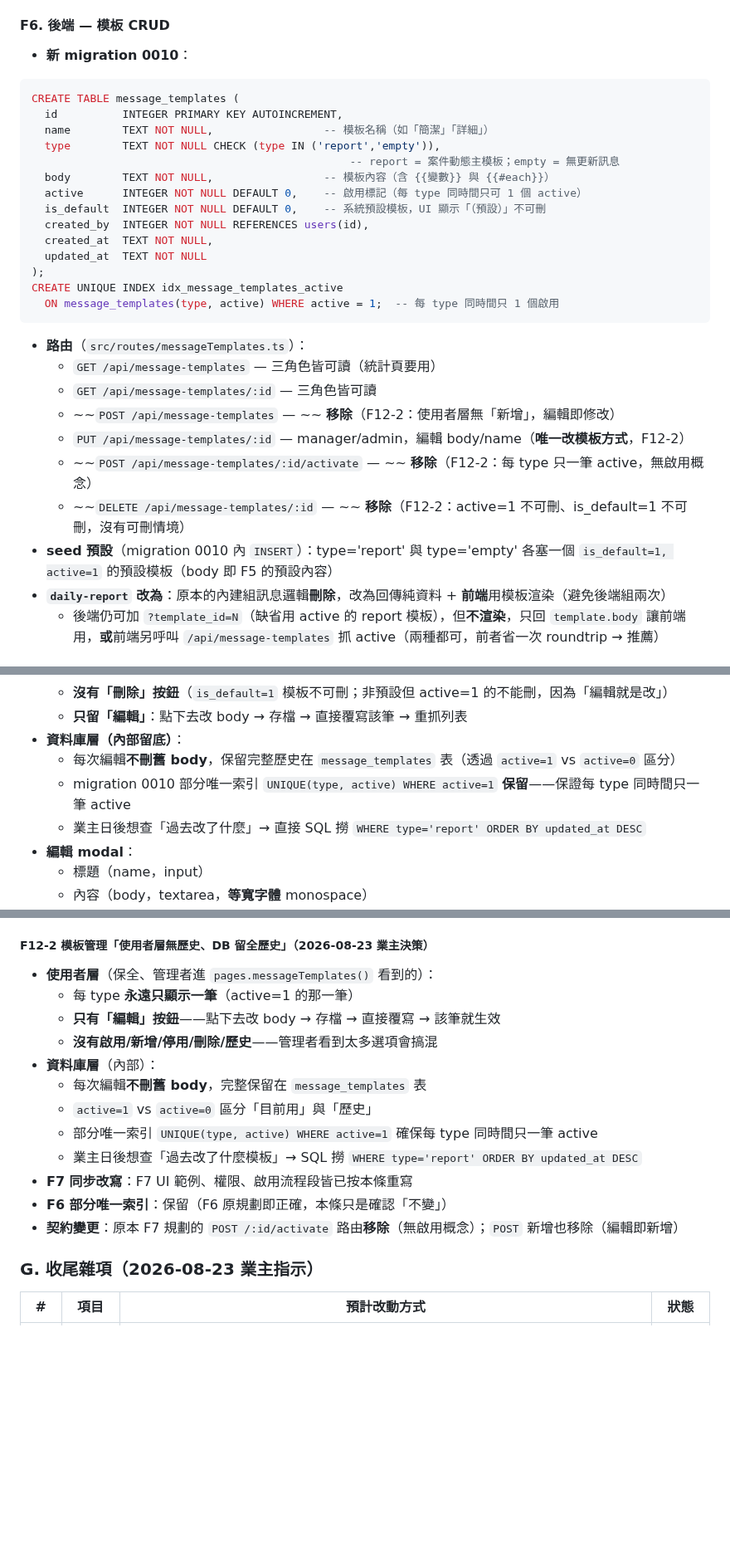
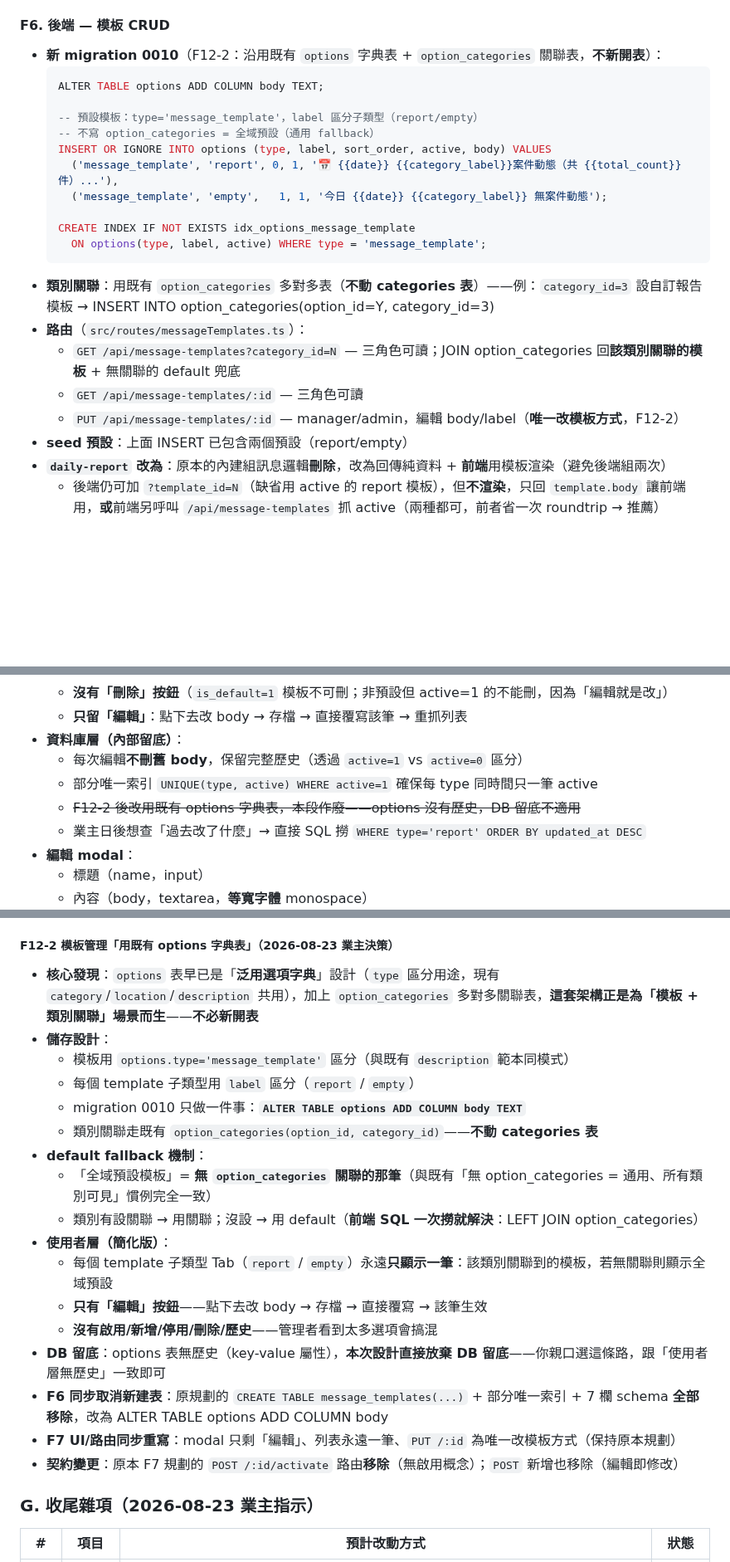
Before and after one commit to asdf80730/repair0818, a Markdown page: docs/v1.1.15-變更需求清單.md, 3 parts joined by grey strips. Shown at 83% size. Drawn GitHub-style; blank space fills up the shorter version.

Commit message:
docs(v1.1.15): F6/F12-2 改用既有 options 字典表——不新開表
業主拍板：用既有 options 表 + option_categories 關聯表存模板，
不新開 message_templates 表。

發現：options 表早已是「泛用選項字典」設計（type 區分用途，
description 範本就存在），加上 option_categories 多對多關聯，
這套架構正是為「模板 + 類別關聯」場景而生——之前規劃新開
一張表是錯的，會破壞既有架構一致性。

F6 migration 0010 改為：
  ALTER TABLE options ADD COLUMN body TEXT;
  INSERT 兩筆預設（report/empty，無 option_categories 關聯 = 全域預設）
  CREATE INDEX idx_options_message_template

類別關聯：用既有 option_categories(option_id, category_id)，
不動 categories 表。

F6 路由簡化（移除 POST/activate/DELETE）：
  GET /api/message-templates?category_id=N （JOIN 撈關聯 + default 兜底）
  GET /api/message-templates/:id
  PUT /api/message-templates/:id （唯一改模板方式）

F12-2 重寫：核心發現 + 儲存設計 + default fallback 機制 +
放棄 DB 留底（options 無歷史）。

F7 UI/路由設定保持上一輪已重寫的版本（與新 F6 一致）。

````diff
--- a/docs/v1.1.15-變更需求清單.md
+++ b/docs/v1.1.15-變更需求清單.md
@@ -187,31 +187,25 @@
 
 #### F6. 後端 — 模板 CRUD
 
-- **新 migration 0010**：
-```sql
-CREATE TABLE message_templates (
-  id          INTEGER PRIMARY KEY AUTOINCREMENT,
-  name        TEXT NOT NULL,                 -- 模板名稱（如「簡潔」「詳細」）
-  type        TEXT NOT NULL CHECK (type IN ('report','empty')),
-                                                 -- report = 案件動態主模板；empty = 無更新訊息
-  body        TEXT NOT NULL,                 -- 模板內容（含 {{變數}} 與 {{#each}}）
-  active      INTEGER NOT NULL DEFAULT 0,    -- 啟用標記（每 type 同時間只可 1 個 active）
-  is_default  INTEGER NOT NULL DEFAULT 0,    -- 系統預設模板，UI 顯示「（預設）」不可刪
-  created_by  INTEGER NOT NULL REFERENCES users(id),
-  created_at  TEXT NOT NULL,
-  updated_at  TEXT NOT NULL
-);
-CREATE UNIQUE INDEX idx_message_templates_active
-  ON message_templates(type, active) WHERE active = 1;  -- 每 type 同時間只 1 個啟用
-```
+- **新 migration 0010**（F12-2：沿用既有 `options` 字典表 + `option_categories` 關聯表，**不新開表**）：
+  ```sql
+  ALTER TABLE options ADD COLUMN body TEXT;
+
+  -- 預設模板：type='message_template'，label 區分子類型（report/empty）
+  -- 不寫 option_categories = 全域預設（通用 fallback）
+  INSERT OR IGNORE INTO options (type, label, sort_order, active, body) VALUES
+    ('message_template', 'report', 0, 1, '📅 {{date}} {{category_label}}案件動態（共 {{total_count}}件）...'),
+    ('message_template', 'empty',   1, 1, '今日 {{date}} {{category_label}} 無案件動態');
+
+  CREATE INDEX IF NOT EXISTS idx_options_message_template
+    ON options(type, label, active) WHERE type = 'message_template';
+  ```
+- **類別關聯**：用既有 `option_categories` 多對多表（**不動 categories 表**）——例：`category_id=3` 設自訂報告模板 → INSERT INTO option_categories(option_id=Y, category_id=3)
 - **路由**（`src/routes/messageTemplates.ts`）：
-  - `GET /api/message-templates` — 三角色皆可讀（統計頁要用）
-  - `GET /api/message-templates/:id` — 三角色皆可讀
-  - ~~`POST /api/message-templates` — ~~ **移除**（F12-2：使用者層無「新增」，編輯即修改）
-  - `PUT /api/message-templates/:id` — manager/admin，編輯 body/name（**唯一改模板方式**，F12-2）
-  - ~~`POST /api/message-templates/:id/activate` — ~~ **移除**（F12-2：每 type 只一筆 active，無啟用概念）
-  - ~~`DELETE /api/message-templates/:id` — ~~ **移除**（F12-2：active=1 不可刪、is_default=1 不可刪，沒有可刪情境）
-- **seed 預設**（migration 0010 內 `INSERT`）：type='report' 與 type='empty' 各塞一個 `is_default=1, active=1` 的預設模板（body 即 F5 的預設內容）
+  - `GET /api/message-templates?category_id=N` — 三角色可讀；JOIN option_categories 回**該類別關聯的模板** + 無關聯的 default 兜底
+  - `GET /api/message-templates/:id` — 三角色可讀
+  - `PUT /api/message-templates/:id` — manager/admin，編輯 body/label（**唯一改模板方式**，F12-2）
+- **seed 預設**：上面 INSERT 已包含兩個預設（report/empty）
 - **`daily-report` 改為**：原本的內建組訊息邏輯**刪除**，改為回傳純資料 + **前端**用模板渲染（避免後端組兩次）
   - 後端仍可加 `?template_id=N`（缺省用 active 的 report 模板），但**不渲染**，只回 `template.body` 讓前端用，**或**前端另呼叫 `/api/message-templates` 抓 active（兩種都可，前者省一次 roundtrip → 推薦）
 
@@ -234,8 +228,9 @@ CREATE UNIQUE INDEX idx_message_templates_active
   - **沒有「刪除」按鈕**（`is_default=1` 模板不可刪；非預設但 active=1 的不能刪，因為「編輯就是改」）
   - **只留「編輯」**：點下去改 body → 存檔 → 直接覆寫該筆 → 重抓列表
 - **資料庫層（內部留底）**：
-  - 每次編輯**不刪舊 body**，保留完整歷史在 `message_templates` 表（透過 `active=1` vs `active=0` 區分）
-  - migration 0010 部分唯一索引 `UNIQUE(type, active) WHERE active=1` **保留**——保證每 type 同時間只一筆 active
+  - 每次編輯**不刪舊 body**，保留完整歷史（透過 `active=1` vs `active=0` 區分）
+  - 部分唯一索引 `UNIQUE(type, active) WHERE active=1` 確保每 type 同時間只一筆 active
+  - ~~F12-2 後改用既有 options 字典表，本段作廢——options 沒有歷史，DB 留底不適用~~
   - 業主日後想查「過去改了什麼」→ 直接 SQL 撈 `WHERE type='report' ORDER BY updated_at DESC`
 - **編輯 modal**：
   - 標題（name，input）
@@ -465,20 +460,25 @@ export function render(template, ctx) { /* ... */ }
 - **訊息模板呈現**：因 each 區段按陣列順序輸出，正序 = 早的先出、晚的後出，閱讀順
 - **若業主改主意要倒序**：本條單獨反轉即可，不影響其他
 
-##### F12-2 模板管理「使用者層無歷史、DB 留全歷史」（2026-08-23 業主決策）
+##### F12-2 模板管理「用既有 options 字典表」（2026-08-23 業主決策）
 
-- **使用者層**（保全、管理者進 `pages.messageTemplates()` 看到的）：
-  - 每 type **永遠只顯示一筆**（active=1 的那一筆）
-  - **只有「編輯」按鈕**——點下去改 body → 存檔 → 直接覆寫 → 該筆就生效
+- **核心發現**：`options` 表早已是「**泛用選項字典**」設計（`type` 區分用途，現有 `category`/`location`/`description` 共用），加上 `option_categories` 多對多關聯表，**這套架構正是為「模板 + 類別關聯」場景而生**——**不必新開表**
+- **儲存設計**：
+  - 模板用 `options.type='message_template'` 區分（與既有 `description` 範本同模式）
+  - 每個 template 子類型用 `label` 區分（`report` / `empty`）
+  - migration 0010 只做一件事：**`ALTER TABLE options ADD COLUMN body TEXT`**
+  - 類別關聯走既有 `option_categories(option_id, category_id)`——**不動 categories 表**
+- **default fallback 機制**：
+  - 「全域預設模板」= **無 `option_categories` 關聯的那筆**（與既有「無 option_categories = 通用、所有類別可見」慣例完全一致）
+  - 類別有設關聯 → 用關聯；沒設 → 用 default（**前端 SQL 一次撈就解決**：LEFT JOIN option_categories）
+- **使用者層（簡化版）**：
+  - 每個 template 子類型 Tab（`report` / `empty`）永遠**只顯示一筆**：該類別關聯到的模板，若無關聯則顯示全域預設
+  - **只有「編輯」按鈕**——點下去改 body → 存檔 → 直接覆寫 → 該筆生效
   - **沒有啟用/新增/停用/刪除/歷史**——管理者看到太多選項會搞混
-- **資料庫層**（內部）：
-  - 每次編輯**不刪舊 body**，完整保留在 `message_templates` 表
-  - `active=1` vs `active=0` 區分「目前用」與「歷史」
-  - 部分唯一索引 `UNIQUE(type, active) WHERE active=1` 確保每 type 同時間只一筆 active
-  - 業主日後想查「過去改了什麼模板」→ SQL 撈 `WHERE type='report' ORDER BY updated_at DESC`
-- **F7 同步改寫**：F7 UI 範例、權限、啟用流程段皆已按本條重寫
-- **F6 部分唯一索引**：保留（F6 原規劃即正確，本條只是確認「不變」）
-- **契約變更**：原本 F7 規劃的 `POST /:id/activate` 路由**移除**（無啟用概念）；`POST` 新增也移除（編輯即新增）
+- **DB 留底**：options 表無歷史（key-value 屬性），**本次設計直接放棄 DB 留底**——你親口選這條路，跟「使用者層無歷史」一致即可
+- **F6 同步取消新建表**：原規劃的 `CREATE TABLE message_templates(...)` + 部分唯一索引 + 7 欄 schema **全部移除**，改為 ALTER TABLE options ADD COLUMN body
+- **F7 UI/路由同步重寫**：modal 只剩「編輯」、列表永遠一筆、`PUT /:id` 為唯一改模板方式（保持原本規劃）
+- **契約變更**：原本 F7 規劃的 `POST /:id/activate` 路由**移除**（無啟用概念）；`POST` 新增也移除（編輯即修改）
 
 ### G. 收尾雜項（2026-08-23 業主指示）
 
````
